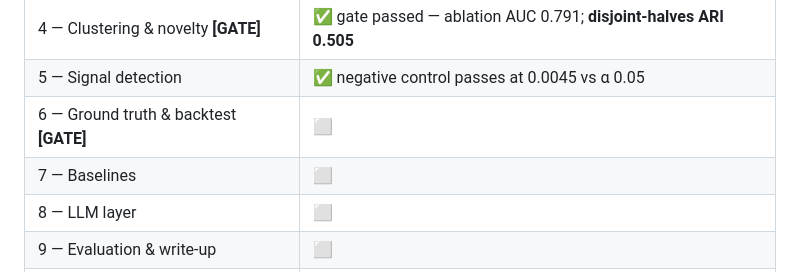
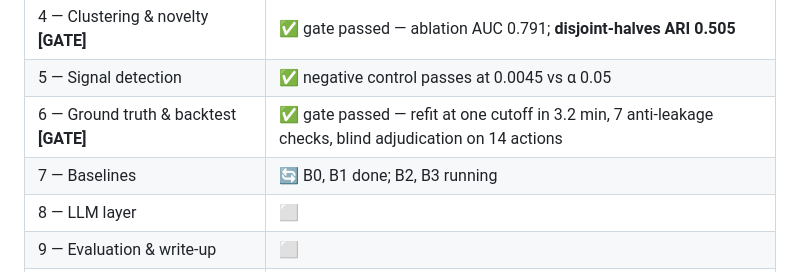
Before and after one commit to rushilrawat/HarmScope, a Markdown page: README.md, the part around one of its changes. Rendered like a GitHub page.

```diff
--- a/README.md
+++ b/README.md
@@ -53,8 +71,8 @@ decisions rather than presented as satisfying the original bar.
 | 3 — Embedding & index | ✅ 2.48M vectors, 10/10 neighbour checks — on the dev model, see note |
 | 4 — Clustering & novelty **[GATE]** | ✅ gate passed — ablation AUC 0.791; **disjoint-halves ARI 0.505** |
 | 5 — Signal detection | ✅ negative control passes at 0.0045 vs α 0.05 |
-| 6 — Ground truth & backtest **[GATE]** | ⬜ |
-| 7 — Baselines | ⬜ |
+| 6 — Ground truth & backtest **[GATE]** | ✅ gate passed — refit at one cutoff in 3.2 min, 7 anti-leakage checks, blind adjudication on 14 actions |
+| 7 — Baselines | 🔄 B0, B1 done; B2, B3 running |
 | 8 — LLM layer | ⬜ |
 | 9 — Evaluation & write-up | ⬜ |
 | 10 — Interface | ⬜ |
```
Also changed, not shown: other parts of README.md (+25 -8 lines), docs/ROADMAP.md (+4 -1 lines).
